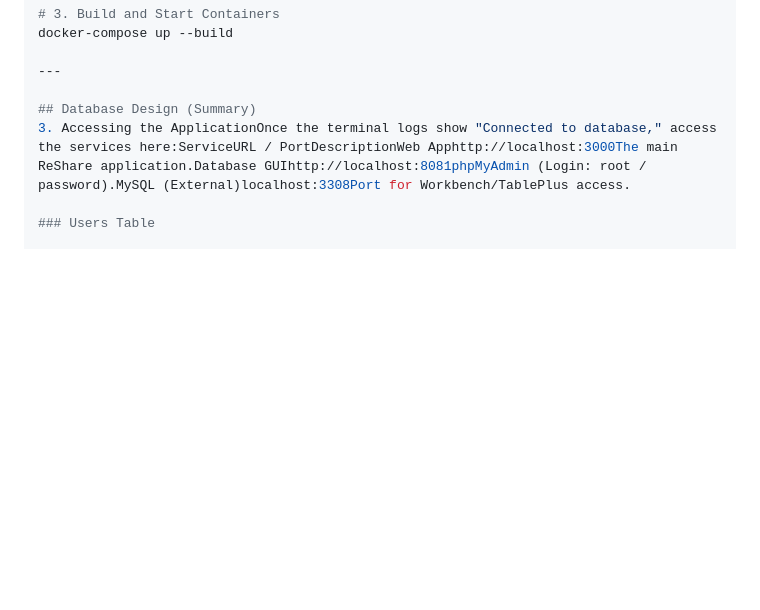
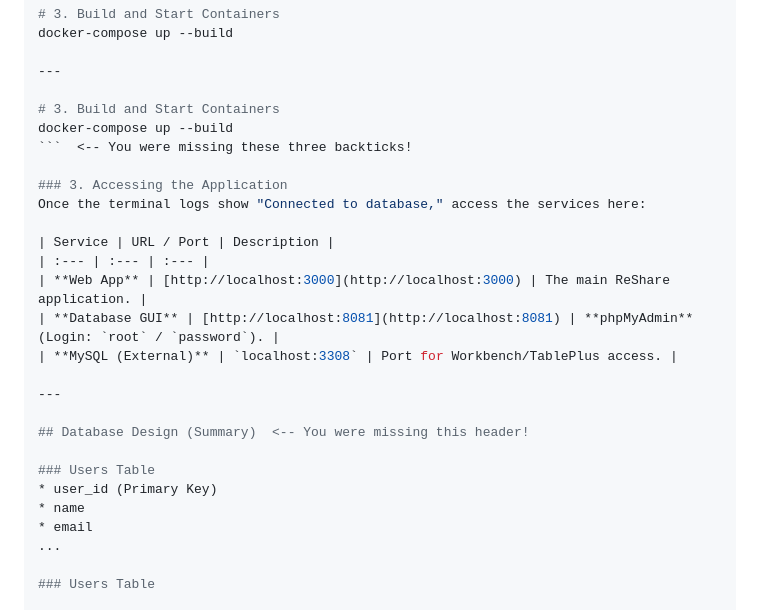
Before and after one commit to BhowanKhawas/ReShare, a Markdown page: README.md, the part around the change. Drawn GitHub-style; blank space fills up the shorter version.

Commit message:
docs: add docker setup instructions

````diff
--- a/README.md
+++ b/README.md
@@ -119,8 +119,28 @@ docker-compose up --build
 
 ---
 
-## Database Design (Summary)
-3. Accessing the ApplicationOnce the terminal logs show "Connected to database," access the services here:ServiceURL / PortDescriptionWeb Apphttp://localhost:3000The main ReShare application.Database GUIhttp://localhost:8081phpMyAdmin (Login: root / password).MySQL (External)localhost:3308Port for Workbench/TablePlus access.
+# 3. Build and Start Containers
+docker-compose up --build
+```  <-- You were missing these three backticks!
+
+### 3. Accessing the Application
+Once the terminal logs show "Connected to database," access the services here:
+
+| Service | URL / Port | Description |
+| :--- | :--- | :--- |
+| **Web App** | [http://localhost:3000](http://localhost:3000) | The main ReShare application. |
+| **Database GUI** | [http://localhost:8081](http://localhost:8081) | **phpMyAdmin** (Login: `root` / `password`). |
+| **MySQL (External)** | `localhost:3308` | Port for Workbench/TablePlus access. |
+
+---
+
+## Database Design (Summary)  <-- You were missing this header!
+
+### Users Table
+* user_id (Primary Key)
+* name
+* email
+...
 
 ### Users Table
 
````
